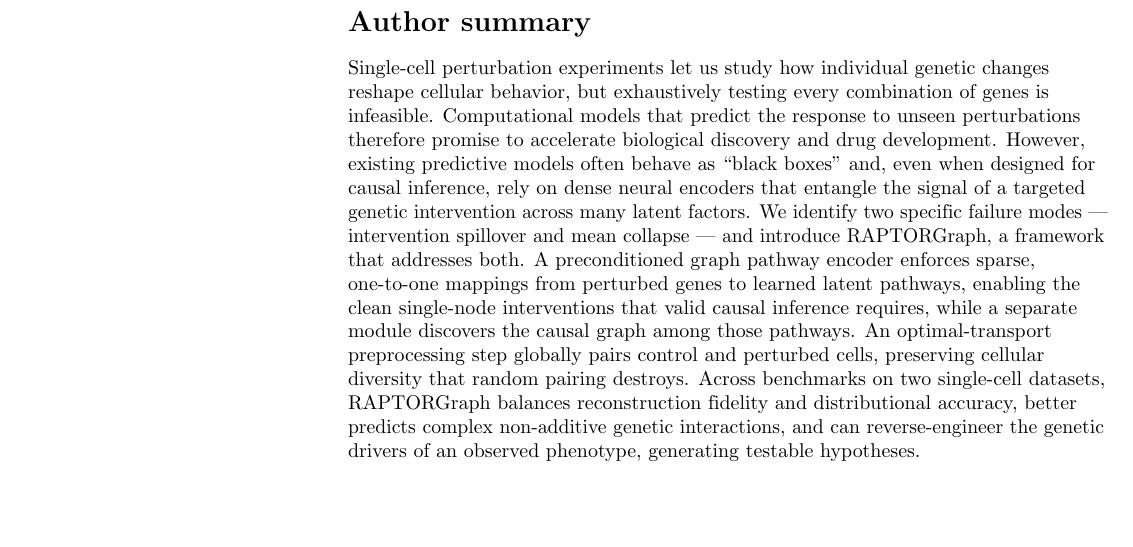
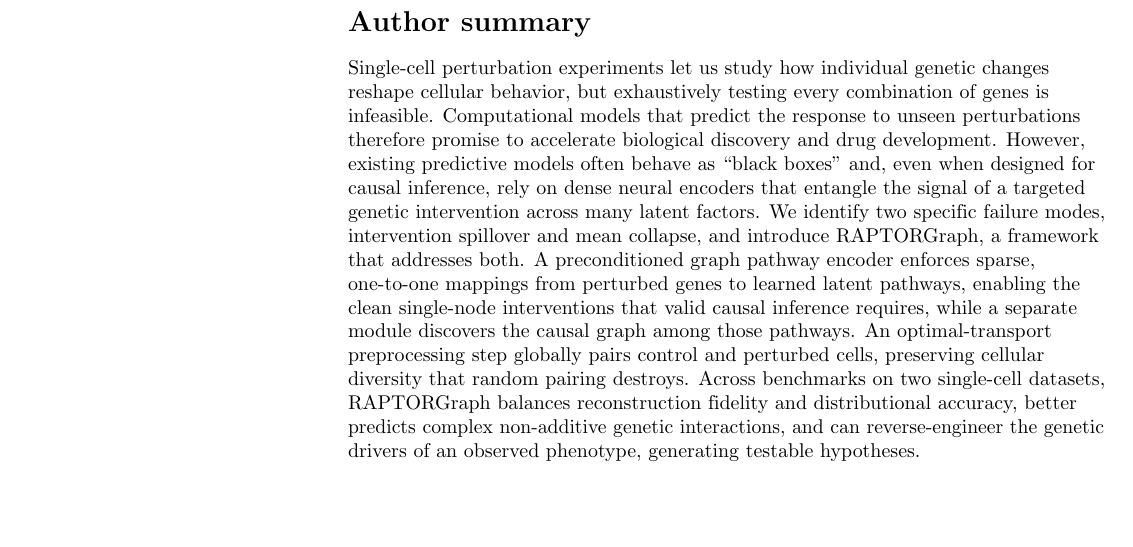
Before and after one commit to mikelhernaez/RAPTORGraph-Graph-Based-Pathway-Modeling-for-Causal-Discovery-in-Single-Cell-Perturbations, a LaTeX document (main.tex): part of page 2 of 17, cut so that both start at the same text. Compiled offline with pdfLaTeX.

Commit message:
docs(plos): replace em-dashes with commas in author summary

```diff
--- a/main.tex
+++ b/main.tex
@@ -594,7 +594,7 @@ The source code is available at \url{https://github.com/sXperfect/RAPTORGraph}.
 Single-cell perturbation experiments let us study how individual genetic changes reshape cellular behavior, but exhaustively testing every combination of genes is infeasible.
 Computational models that predict the response to unseen perturbations therefore promise to accelerate biological discovery and drug development.
 However, existing predictive models often behave as ``black boxes'' and, even when designed for causal inference, rely on dense neural encoders that entangle the signal of a targeted genetic intervention across many latent factors.
-We identify two specific failure modes --- intervention spillover and mean collapse --- and introduce RAPTORGraph, a framework that addresses both.
+We identify two specific failure modes, intervention spillover and mean collapse, and introduce RAPTORGraph, a framework that addresses both.
 A preconditioned graph pathway encoder enforces sparse, one-to-one mappings from perturbed genes to learned latent pathways, enabling the clean single-node interventions that valid causal inference requires, while a separate module discovers the causal graph among those pathways.
 An optimal-transport preprocessing step globally pairs control and perturbed cells, preserving cellular diversity that random pairing destroys.
 Across benchmarks on two single-cell datasets, RAPTORGraph balances reconstruction fidelity and distributional accuracy, better predicts complex non-additive genetic interactions, and can reverse-engineer the genetic drivers of an observed phenotype, generating testable hypotheses.
```
